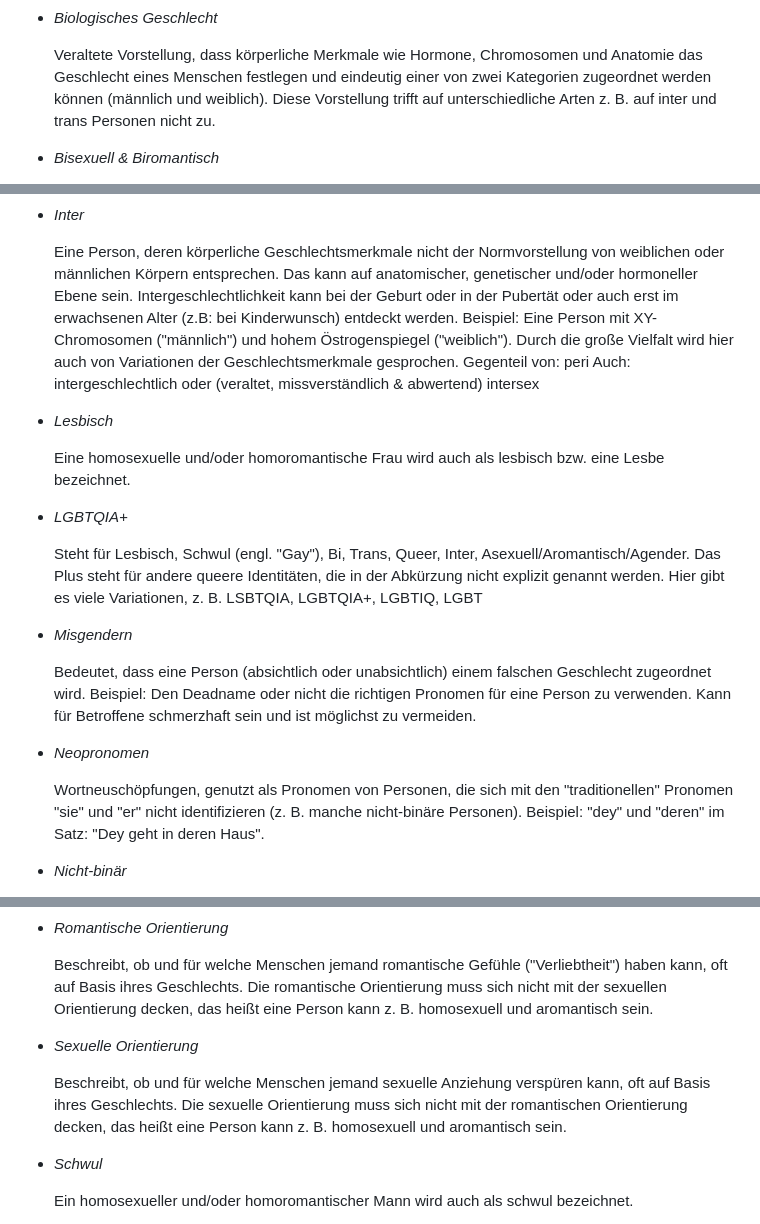
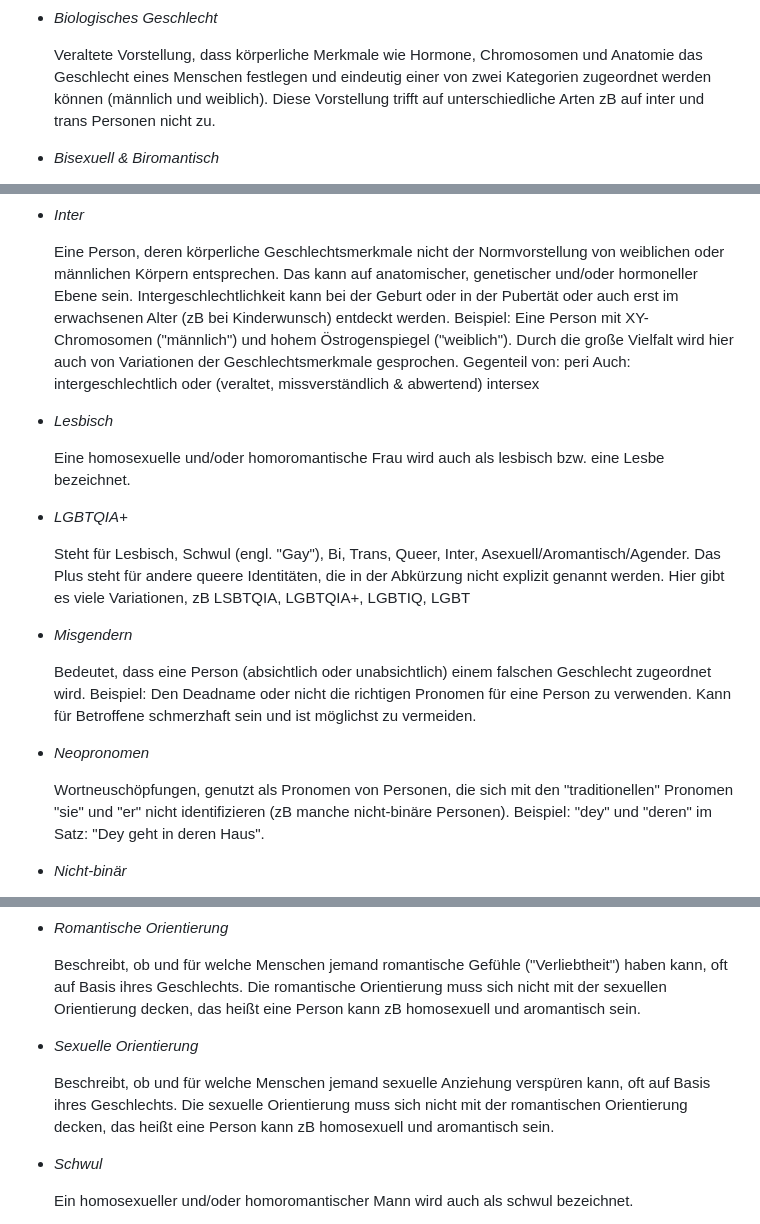
Before and after one commit to transinlinz/transinlinz.github.io, a Markdown page: src/wiki.md, 3 parts joined by grey strips. Drawn GitHub-style.

Commit message:
Replace z. B. with zB

```diff
--- a/src/wiki.md
+++ b/src/wiki.md
@@ -37,7 +37,7 @@ _Hier entsteht künftig noch ein FAQ zum Thema Transgender._
       Veraltete Vorstellung, dass körperliche Merkmale wie Hormone,
       Chromosomen und Anatomie das Geschlecht eines Menschen festlegen und
       eindeutig einer von zwei Kategorien zugeordnet werden können (männlich
-      und weiblich). Diese Vorstellung trifft auf unterschiedliche Arten z. B.
+      und weiblich). Diese Vorstellung trifft auf unterschiedliche Arten zB
       auf inter und trans Personen nicht zu.
     </p>
   </li>
@@ -98,7 +98,7 @@ _Hier entsteht künftig noch ein FAQ zum Thema Transgender._
       Normvorstellung von weiblichen oder männlichen Körpern entsprechen. Das
       kann auf anatomischer, genetischer und/oder hormoneller Ebene sein.
       Intergeschlechtlichkeit kann bei der Geburt oder in der Pubertät oder
-      auch erst im erwachsenen Alter (z.B: bei Kinderwunsch) entdeckt werden.
+      auch erst im erwachsenen Alter (zB bei Kinderwunsch) entdeckt werden.
       Beispiel: Eine Person mit XY-Chromosomen ("männlich") und hohem
       Östrogenspiegel ("weiblich"). Durch die große Vielfalt wird hier auch
       von Variationen der Geschlechtsmerkmale gesprochen. Gegenteil von: peri
@@ -119,7 +119,7 @@ _Hier entsteht künftig noch ein FAQ zum Thema Transgender._
       Steht für Lesbisch, Schwul (engl. "Gay"), Bi, Trans, Queer, Inter,
       Asexuell/Aromantisch/Agender. Das Plus steht für andere queere
       Identitäten, die in der Abkürzung nicht explizit genannt werden. Hier
-      gibt es viele Variationen, z. B. LSBTQIA, LGBTQIA+, LGBTIQ, LGBT
+      gibt es viele Variationen, zB LSBTQIA, LGBTQIA+, LGBTIQ, LGBT
     </p>
   </li>
   <li>
@@ -135,7 +135,7 @@ _Hier entsteht künftig noch ein FAQ zum Thema Transgender._
     <em>Neopronomen</em>
     <p>
       Wortneuschöpfungen, genutzt als Pronomen von Personen, die sich mit den
-      "traditionellen" Pronomen "sie" und "er" nicht identifizieren (z. B.
+      "traditionellen" Pronomen "sie" und "er" nicht identifizieren (zB
       manche nicht-binäre Personen). Beispiel: "dey" und "deren" im Satz: "Dey
       geht in deren Haus".
     </p>
@@ -199,7 +199,7 @@ _Hier entsteht künftig noch ein FAQ zum Thema Transgender._
       Beschreibt, ob und für welche Menschen jemand romantische Gefühle
       ("Verliebtheit") haben kann, oft auf Basis ihres Geschlechts. Die
       romantische Orientierung muss sich nicht mit der sexuellen Orientierung
-      decken, das heißt eine Person kann z. B. homosexuell und aromantisch
+      decken, das heißt eine Person kann zB homosexuell und aromantisch
       sein.
     </p>
   </li>
@@ -209,7 +209,7 @@ _Hier entsteht künftig noch ein FAQ zum Thema Transgender._
       Beschreibt, ob und für welche Menschen jemand sexuelle Anziehung
       verspüren kann, oft auf Basis ihres Geschlechts. Die sexuelle
       Orientierung muss sich nicht mit der romantischen Orientierung decken,
-      das heißt eine Person kann z. B. homosexuell und aromantisch sein.
+      das heißt eine Person kann zB homosexuell und aromantisch sein.
     </p>
   </li>
   <li>
```
Also changed, not shown: src/code-of-conduct.md (+3 -3 lines).
